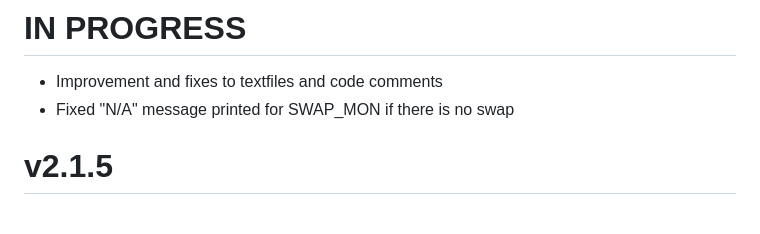
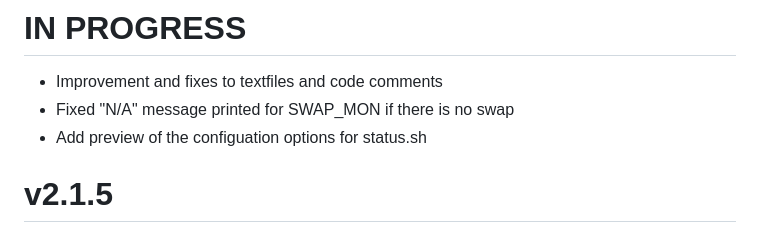
Before and after one commit to andresgongora/synth-shell, a Markdown page: doc/changelog.md, the part around the change. GitHub-like rendering.

Commit message:
Update documentation
Signed-off-by: Andres Gongora <andresgongora@uma.es>

```diff
--- a/doc/changelog.md
+++ b/doc/changelog.md
@@ -4,7 +4,7 @@
 
 - Improvement and fixes to textfiles and code comments
 - Fixed "N/A" message printed for SWAP_MON if there is no swap
-
+- Add preview of the configuation options for status.sh
 
 
 
```
Also changed, not shown: doc/status_config_preview.png.
